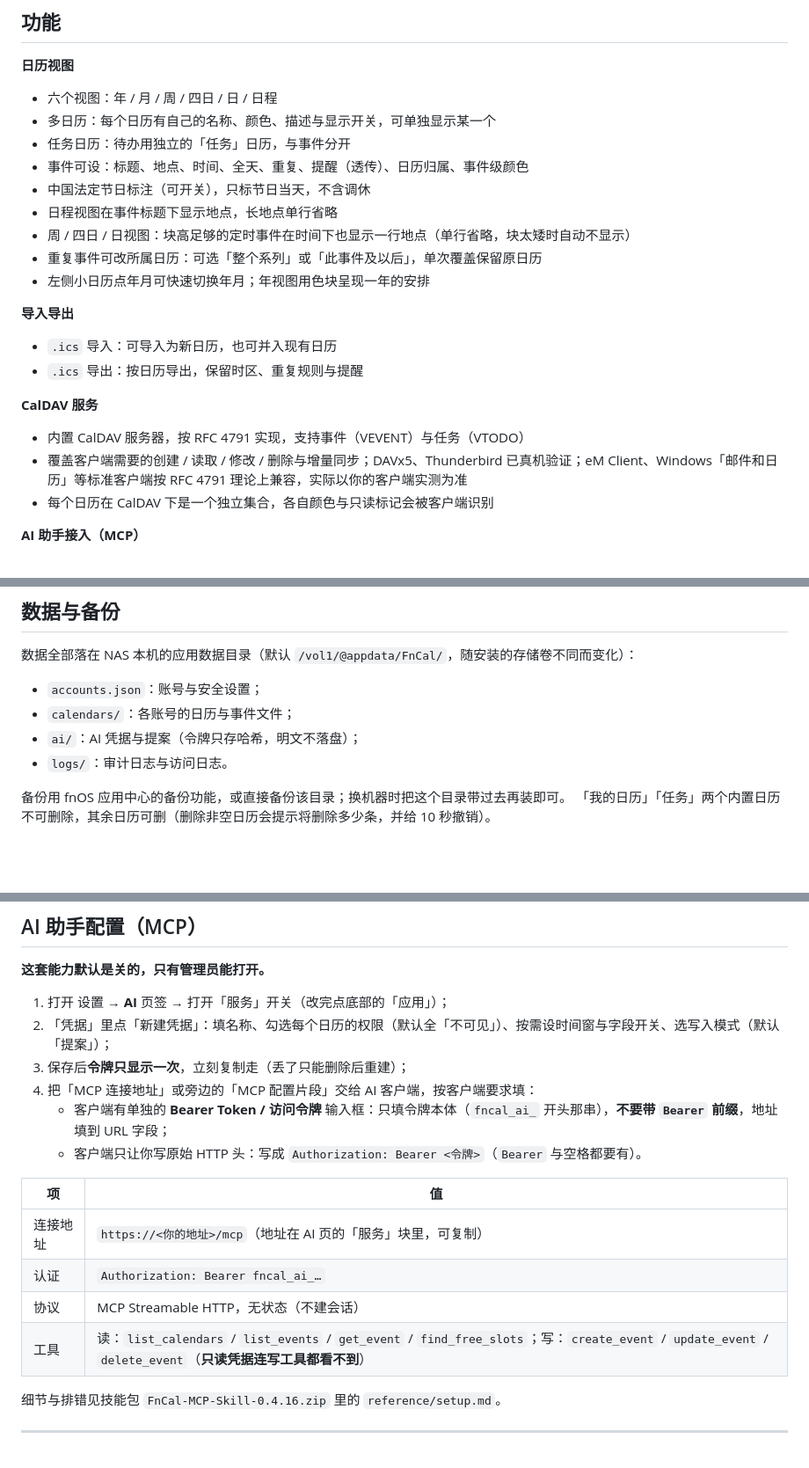
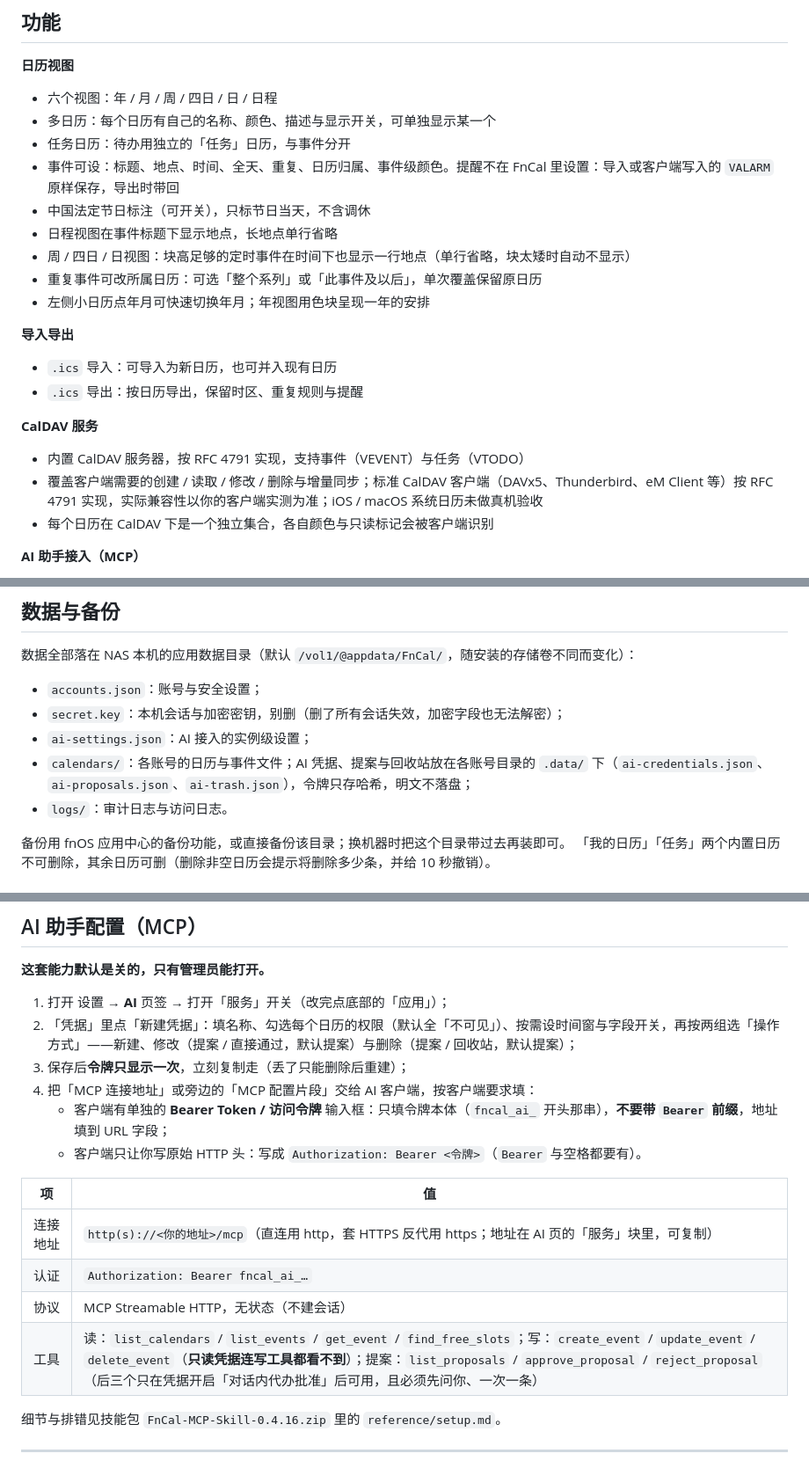
Before and after one commit to PaulCAI1593/FnCal, a Markdown page: README.md, 3 parts joined by grey strips. Shown at 88% size. Drawn GitHub-style; blank space fills up the shorter version.

Commit message:
docs: README 按实现核对说法（提醒/CalDAV/限流/端口/数据目录/MCP 工具）

```diff
--- a/README.md
+++ b/README.md
@@ -21,7 +21,7 @@ FnCal 是给 fnOS 用的日历应用：界面全中文，账号与日程都在
 - 六个视图：年 / 月 / 周 / 四日 / 日 / 日程
 - 多日历：每个日历有自己的名称、颜色、描述与显示开关，可单独显示某一个
 - 任务日历：待办用独立的「任务」日历，与事件分开
-- 事件可设：标题、地点、时间、全天、重复、提醒（透传）、日历归属、事件级颜色
+- 事件可设：标题、地点、时间、全天、重复、日历归属、事件级颜色。提醒不在 FnCal 里设置：导入或客户端写入的 `VALARM` 原样保存，导出时带回
 - 中国法定节日标注（可开关），只标节日当天，不含调休
 - 日程视图在事件标题下显示地点，长地点单行省略
 - 周 / 四日 / 日视图：块高足够的定时事件在时间下也显示一行地点（单行省略，块太矮时自动不显示）
@@ -36,7 +36,7 @@ FnCal 是给 fnOS 用的日历应用：界面全中文，账号与日程都在
 **CalDAV 服务**
 
 - 内置 CalDAV 服务器，按 RFC 4791 实现，支持事件（VEVENT）与任务（VTODO）
-- 覆盖客户端需要的创建 / 读取 / 修改 / 删除与增量同步；DAVx5、Thunderbird 已真机验证；eM Client、Windows「邮件和日历」等标准客户端按 RFC 4791 理论上兼容，实际以你的客户端实测为准
+- 覆盖客户端需要的创建 / 读取 / 修改 / 删除与增量同步；标准 CalDAV 客户端（DAVx5、Thunderbird、eM Client 等）按 RFC 4791 实现，实际兼容性以你的客户端实测为准；iOS / macOS 系统日历未做真机验收
 - 每个日历在 CalDAV 下是一个独立集合，各自颜色与只读标记会被客户端识别
 
 **AI 助手接入（MCP）**
@@ -115,8 +115,9 @@ sha256sum FnCal-0.4.16.fpk
 数据全部落在 NAS 本机的应用数据目录（默认 `/vol1/@appdata/FnCal/`，随安装的存储卷不同而变化）：
 
 - `accounts.json`：账号与安全设置；
-- `calendars/`：各账号的日历与事件文件；
-- `ai/`：AI 凭据与提案（令牌只存哈希，明文不落盘）；
+- `secret.key`：本机会话与加密密钥，别删（删了所有会话失效，加密字段也无法解密）；
+- `ai-settings.json`：AI 接入的实例级设置；
+- `calendars/`：各账号的日历与事件文件；AI 凭据、提案与回收站放在各账号目录的 `.data/` 下（`ai-credentials.json`、`ai-proposals.json`、`ai-trash.json`），令牌只存哈希，明文不落盘；
 - `logs/`：审计日志与访问日志。
 
 备份用 fnOS 应用中心的备份功能，或直接备份该目录；换机器时把这个目录带过去再装即可。
@@ -141,7 +142,7 @@ sha256sum FnCal-0.4.16.fpk
 **这套能力默认是关的，只有管理员能打开。**
 
 1. 打开 设置 → **AI** 页签 → 打开「服务」开关（改完点底部的「应用」）；
-2. 「凭据」里点「新建凭据」：填名称、勾选每个日历的权限（默认全「不可见」）、按需设时间窗与字段开关、选写入模式（默认「提案」）；
+2. 「凭据」里点「新建凭据」：填名称、勾选每个日历的权限（默认全「不可见」）、按需设时间窗与字段开关，再按两组选「操作方式」——新建、修改（提案 / 直接通过，默认提案）与删除（提案 / 回收站，默认提案）；
 3. 保存后**令牌只显示一次**，立刻复制走（丢了只能删除后重建）；
 4. 把「MCP 连接地址」或旁边的「MCP 配置片段」交给 AI 客户端，按客户端要求填：
    - 客户端有单独的 **Bearer Token / 访问令牌** 输入框：只填令牌本体（`fncal_ai_` 开头那串），**不要带 `Bearer` 前缀**，地址填到 URL 字段；
@@ -149,10 +150,10 @@ sha256sum FnCal-0.4.16.fpk
 
 | 项 | 值 |
 |---|---|
-| 连接地址 | `https://<你的地址>/mcp`（地址在 AI 页的「服务」块里，可复制） |
+| 连接地址 | `http(s)://<你的地址>/mcp`（直连用 http，套 HTTPS 反代用 https；地址在 AI 页的「服务」块里，可复制） |
 | 认证 | `Authorization: Bearer fncal_ai_…` |
 | 协议 | MCP Streamable HTTP，无状态（不建会话） |
-| 工具 | 读：`list_calendars` / `list_events` / `get_event` / `find_free_slots`；写：`create_event` / `update_event` / `delete_event`（**只读凭据连写工具都看不到**） |
+| 工具 | 读：`list_calendars` / `list_events` / `get_event` / `find_free_slots`；写：`create_event` / `update_event` / `delete_event`（**只读凭据连写工具都看不到**）；提案：`list_proposals` / `approve_proposal` / `reject_proposal`（后三个只在凭据开启「对话内代办批准」后可用，且必须先问你、一次一条） |
 
 细节与排错见技能包 `FnCal-MCP-Skill-0.4.16.zip` 里的 `reference/setup.md`。
 
```
Also changed, not shown: other parts of README.md (+2 -2 lines).
